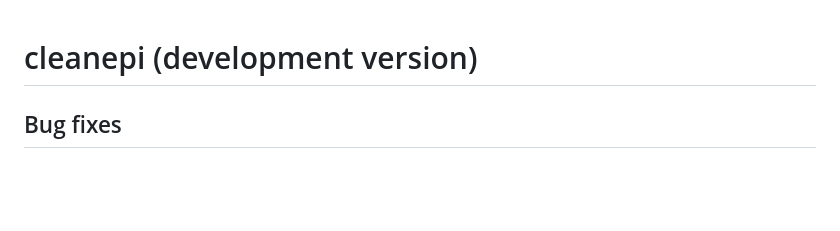
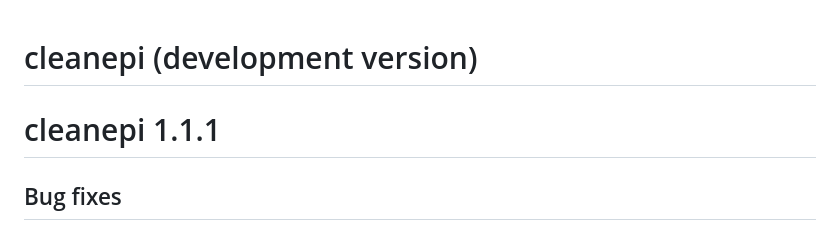
Before and after one commit to epiverse-trace/cleanepi, a Markdown page: NEWS.md, the part around the change. GitHub-like rendering; blank space fills up the shorter version.

```diff
--- a/NEWS.md
+++ b/NEWS.md
@@ -1,4 +1,6 @@
 # cleanepi (development version)
+
+# cleanepi 1.1.1
 
 ## Bug fixes
 
```
